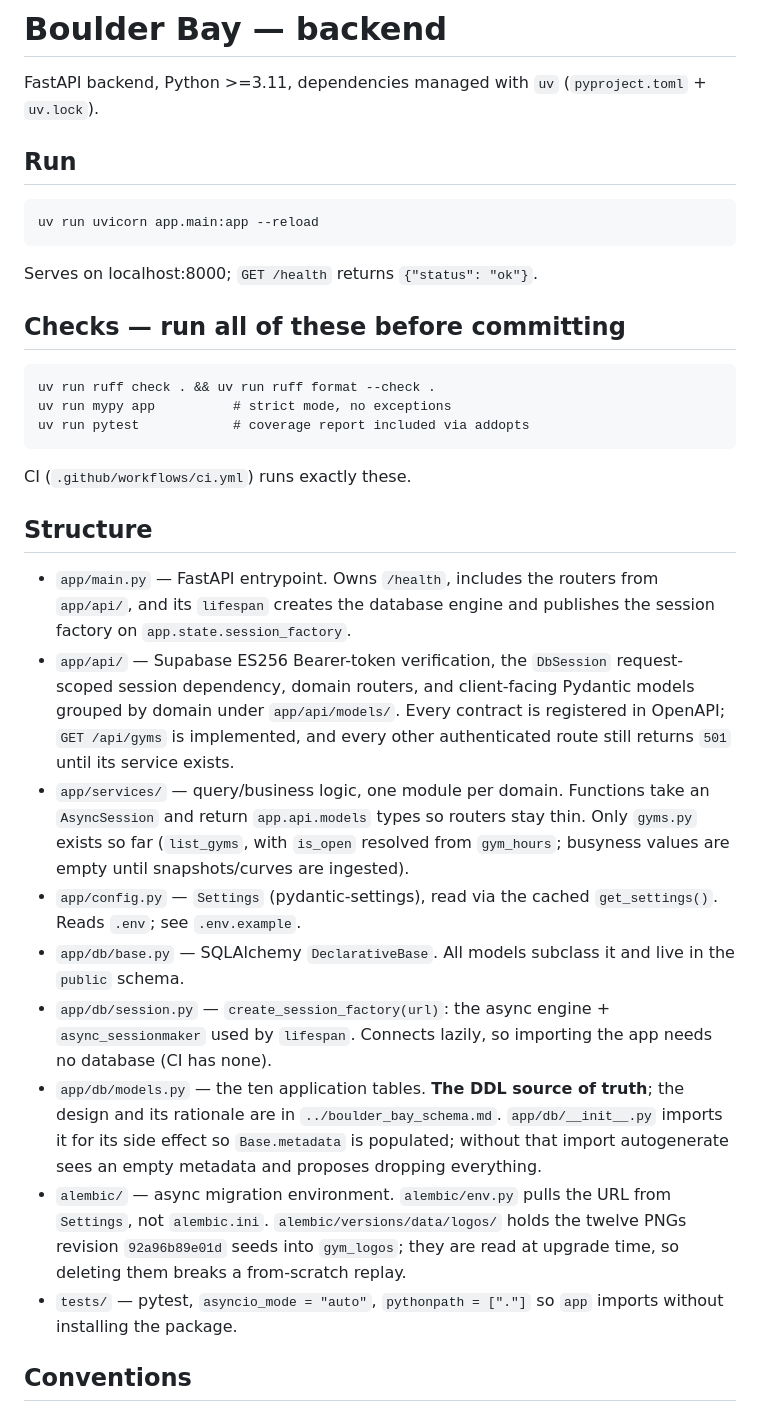
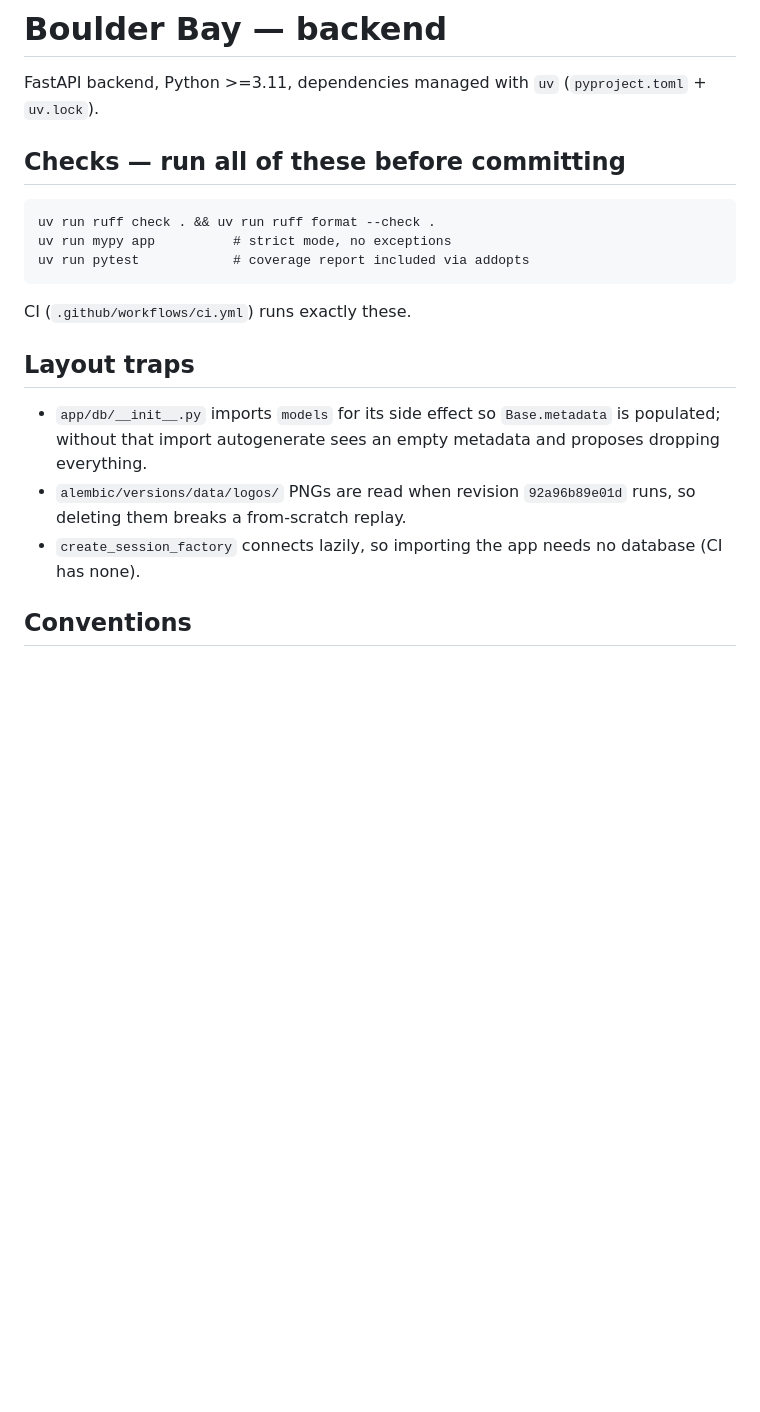
Before and after one commit to yonid4/boulder-bay, a Markdown page: backend/CLAUDE.md, the part around one of its changes. GitHub-like rendering; blank space fills up the shorter version.

````diff
--- a/backend/CLAUDE.md
+++ b/backend/CLAUDE.md
@@ -1,12 +1,6 @@
 # Boulder Bay — backend
 
 FastAPI backend, Python >=3.11, dependencies managed with `uv` (`pyproject.toml` + `uv.lock`).
-
-## Run
-```
-uv run uvicorn app.main:app --reload
-```
-Serves on localhost:8000; `GET /health` returns `{"status": "ok"}`.
 
 ## Checks — run all of these before committing
 ```
@@ -16,30 +10,12 @@ uv run pytest            # coverage report included via addopts
 ```
 CI (`.github/workflows/ci.yml`) runs exactly these.
 
-## Structure
-- `app/main.py` — FastAPI entrypoint. Owns `/health`, includes the routers from `app/api/`, and
-  its `lifespan` creates the database engine and publishes the session factory on
-  `app.state.session_factory`.
-- `app/api/` — Supabase ES256 Bearer-token verification, the `DbSession` request-scoped
-  session dependency, domain routers, and client-facing Pydantic models grouped by domain under
-  `app/api/models/`. Every contract is registered in OpenAPI; `GET /api/gyms` is implemented,
-  and every other authenticated route still returns `501` until its service exists.
-- `app/services/` — query/business logic, one module per domain. Functions take an
-  `AsyncSession` and return `app.api.models` types so routers stay thin. Only `gyms.py`
-  exists so far (`list_gyms`, with `is_open` resolved from `gym_hours`; busyness values are
-  empty until snapshots/curves are ingested).
-- `app/config.py` — `Settings` (pydantic-settings), read via the cached `get_settings()`. Reads `.env`; see `.env.example`.
-- `app/db/base.py` — SQLAlchemy `DeclarativeBase`. All models subclass it and live in the `public` schema.
-- `app/db/session.py` — `create_session_factory(url)`: the async engine + `async_sessionmaker`
-  used by `lifespan`. Connects lazily, so importing the app needs no database (CI has none).
-- `app/db/models.py` — the ten application tables. **The DDL source of truth**; the design
-  and its rationale are in `../boulder_bay_schema.md`.
-  `app/db/__init__.py` imports it for its side effect so `Base.metadata` is populated;
+## Layout traps
+- `app/db/__init__.py` imports `models` for its side effect so `Base.metadata` is populated;
   without that import autogenerate sees an empty metadata and proposes dropping everything.
-- `alembic/` — async migration environment. `alembic/env.py` pulls the URL from `Settings`, not `alembic.ini`.
-  `alembic/versions/data/logos/` holds the twelve PNGs revision `92a96b89e01d` seeds into
-  `gym_logos`; they are read at upgrade time, so deleting them breaks a from-scratch replay.
-- `tests/` — pytest, `asyncio_mode = "auto"`, `pythonpath = ["."]` so `app` imports without installing the package.
+- `alembic/versions/data/logos/` PNGs are read when revision `92a96b89e01d` runs, so deleting
+  them breaks a from-scratch replay.
+- `create_session_factory` connects lazily, so importing the app needs no database (CI has none).
 
 ## Conventions
 - Use `uv add <package>` / `uv add --dev <package>` / `uv sync` — don't hand-edit `uv.lock` or use `pip`.
````
Also changed, not shown: other parts of backend/CLAUDE.md (+15 -18 lines).
